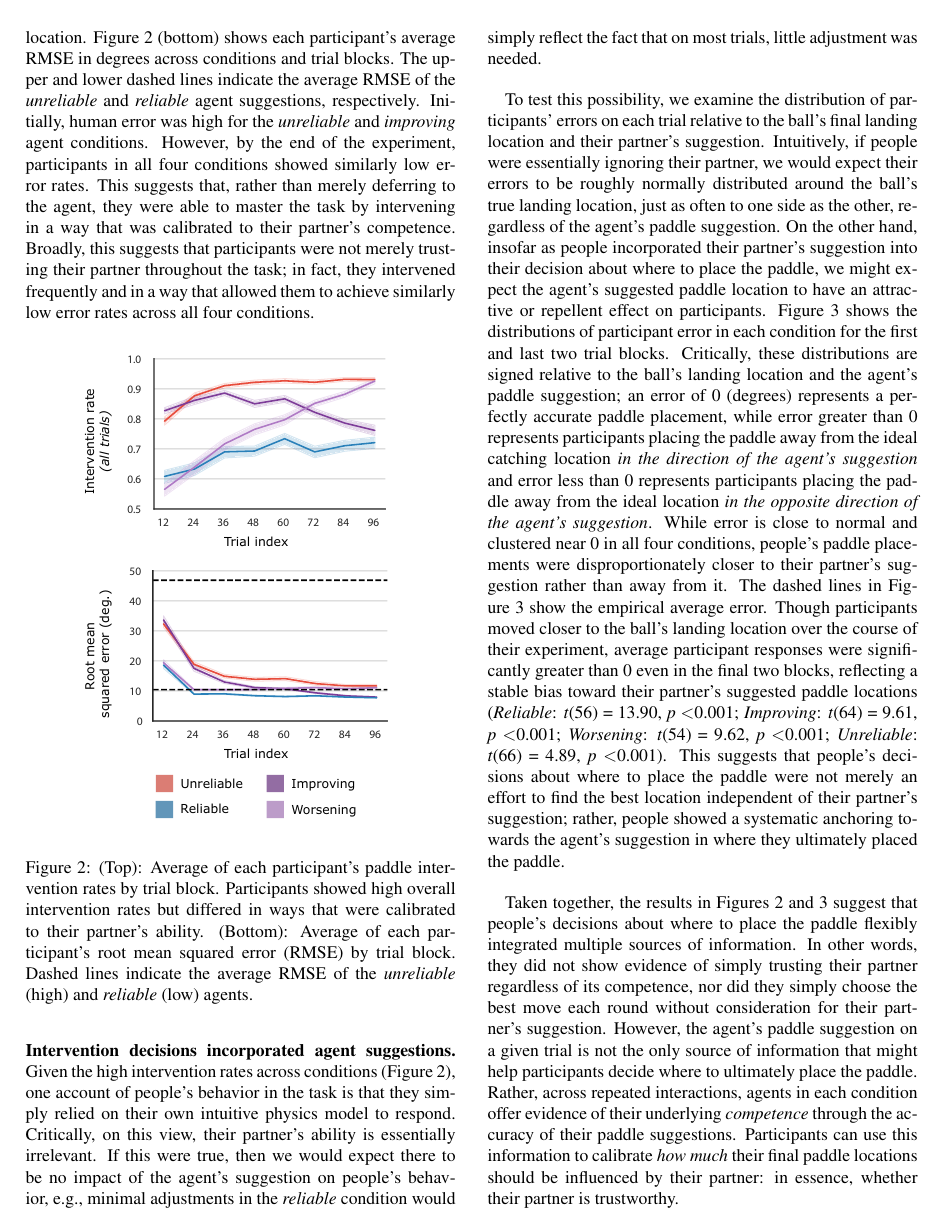
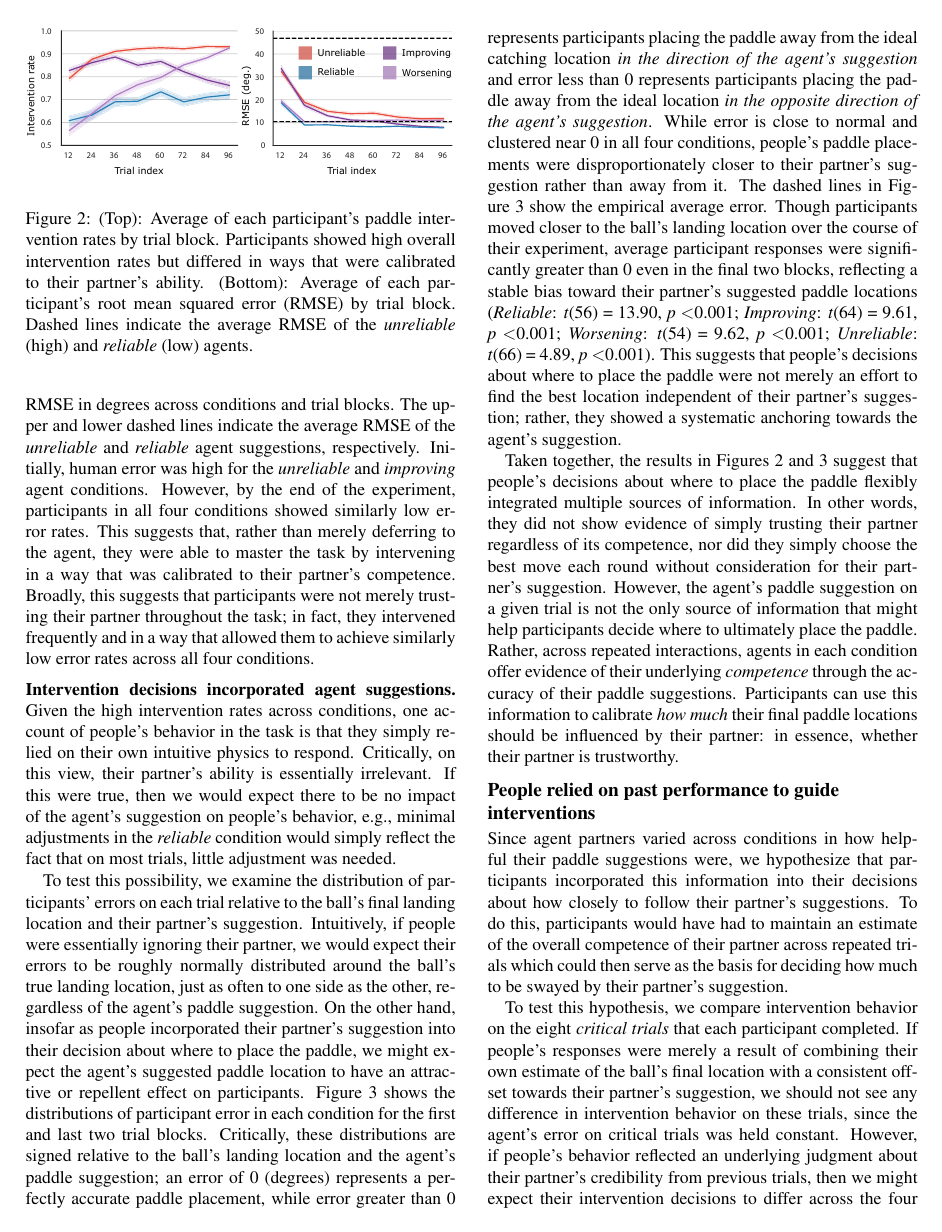
Before and after one commit to cogtoolslab/physics_agent_trust_cogsci, a LaTeX paper (main.tex): page 4 of 7. Compiled offline with pdfLaTeX.

Commit message:
fix fig 3

```diff
--- a/main.tex
+++ b/main.tex
@@ -170,9 +170,9 @@ But how successful were these interventions? We compare participants' overall pe
 
 
 % FIGURE: Subject RMSE by condition, trial block
-\begin{figure}[H]
+\begin{figure}[t]
 \begin{center}
-\includegraphics[width=.75\linewidth]{img/rmse_intervention_rate.pdf}
+\includegraphics[width=\linewidth]{img/rmse_intervention_rate_row.pdf}
 \end{center}
 \caption{(Top): Average of each participant's paddle intervention rates by trial block. Participants showed high overall intervention rates but differed in ways that were calibrated to their partner's ability. (Bottom): Average of each participant's root mean squared error (RMSE) by trial block. Dashed lines indicate the average RMSE of the \textit{unreliable} (high) and \textit{reliable} (low) agents.}
 \label{fig:rmse}
@@ -191,9 +191,9 @@ But how successful were these interventions? We compare participants' overall pe
 
 \subsubsection{Intervention decisions incorporated agent suggestions.}
 
-Given the high intervention rates across conditions (Figure \ref{fig:rmse}), one account of people's behavior in the task is that they simply relied on their own intuitive physics model to respond. Critically, on this view, their partner's ability is essentially irrelevant. If this were true, then we would expect there to be no impact of the agent's suggestion on people's behavior, e.g., minimal adjustments in the \textit{reliable} condition would simply reflect the fact that on most trials, little adjustment was needed.
+Given the high intervention rates across conditions, one account of people's behavior in the task is that they simply relied on their own intuitive physics to respond. Critically, on this view, their partner's ability is essentially irrelevant. If this were true, then we would expect there to be no impact of the agent's suggestion on people's behavior, e.g., minimal adjustments in the \textit{reliable} condition would simply reflect the fact that on most trials, little adjustment was needed.
 
-To test this possibility, we examine the distribution of participants' errors on each trial relative to the ball's final landing location and their partner's suggestion. Intuitively, if people were essentially ignoring their partner, we would expect their errors to be roughly normally distributed around the ball's true landing location, just as often to one side as the other, regardless of the agent's paddle suggestion. On the other hand, insofar as people incorporated their partner's suggestion into their decision about where to place the paddle, we might expect the agent's suggested paddle location to have an attractive or repellent effect on participants. Figure \ref{fig:error_histograms} shows the distributions of participant error in each condition for the first and last two trial blocks. Critically, these distributions are signed relative to the ball's landing location and the agent's paddle suggestion; an error of 0 (degrees) represents a perfectly accurate paddle placement, while error greater than 0 represents participants placing the paddle away from the ideal catching location \textit{in the direction of the agent's suggestion} and error less than 0 represents participants placing the paddle away from the ideal location \textit{in the opposite direction of the agent's suggestion}. While error is close to normal and clustered near 0 in all four conditions, people's paddle placements were disproportionately closer to their partner's suggestion rather than away from it. The dashed lines in Figure \ref{fig:error_histograms} show the empirical average error. Though participants moved closer to the ball's landing location over the course of their experiment, average participant responses were significantly greater than 0 even in the final two blocks, reflecting a stable bias toward their partner's suggested paddle locations (\textit{Reliable}: \textit{t}(56) = 13.90, \textit{p} \textless{0.001}; \textit{Improving}: \textit{t}(64) = 9.61, \textit{p} \textless{0.001}; \textit{Worsening}: \textit{t}(54) = 9.62, \textit{p} \textless{0.001}; \textit{Unreliable}: \textit{t}(66) = 4.89, \textit{p} \textless{0.001}). This suggests that people's decisions about where to place the paddle were not merely an effort to find the best location independent of their partner's suggestion; rather, people showed a systematic anchoring towards the agent's suggestion in where they ultimately placed the paddle.
+To test this possibility, we examine the distribution of participants' errors on each trial relative to the ball's final landing location and their partner's suggestion. Intuitively, if people were essentially ignoring their partner, we would expect their errors to be roughly normally distributed around the ball's true landing location, just as often to one side as the other, regardless of the agent's paddle suggestion. On the other hand, insofar as people incorporated their partner's suggestion into their decision about where to place the paddle, we might expect the agent's suggested paddle location to have an attractive or repellent effect on participants. Figure \ref{fig:error_histograms} shows the distributions of participant error in each condition for the first and last two trial blocks. Critically, these distributions are signed relative to the ball's landing location and the agent's paddle suggestion; an error of 0 (degrees) represents a perfectly accurate paddle placement, while error greater than 0 represents participants placing the paddle away from the ideal catching location \textit{in the direction of the agent's suggestion} and error less than 0 represents participants placing the paddle away from the ideal location \textit{in the opposite direction of the agent's suggestion}. While error is close to normal and clustered near 0 in all four conditions, people's paddle placements were disproportionately closer to their partner's suggestion rather than away from it. The dashed lines in Figure \ref{fig:error_histograms} show the empirical average error. Though participants moved closer to the ball's landing location over the course of their experiment, average participant responses were significantly greater than 0 even in the final two blocks, reflecting a stable bias toward their partner's suggested paddle locations (\textit{Reliable}: \textit{t}(56) = 13.90, \textit{p} \textless{0.001}; \textit{Improving}: \textit{t}(64) = 9.61, \textit{p} \textless{0.001}; \textit{Worsening}: \textit{t}(54) = 9.62, \textit{p} \textless{0.001}; \textit{Unreliable}: \textit{t}(66) = 4.89, \textit{p} \textless{0.001}). This suggests that people's decisions about where to place the paddle were not merely an effort to find the best location independent of their partner's suggestion; rather, they showed a systematic anchoring towards the agent's suggestion.
 
 Taken together, the results in Figures \ref{fig:rmse} and \ref{fig:error_histograms} suggest that people's decisions about where to place the paddle flexibly integrated multiple sources of information. In other words, they did not show evidence of simply trusting their partner regardless of its competence, nor did they simply choose the best move each round without consideration for their partner's suggestion. However, the agent's paddle suggestion on a given trial is not the only source of information that might help participants decide where to ultimately place the paddle. Rather, across repeated interactions, agents in each condition offer evidence of their underlying \textit{competence} through the accuracy of their paddle suggestions. Participants can use this information to calibrate \textit{how much} their final paddle locations should be influenced by their partner: in essence, whether their partner is trustworthy.
 
```
Also changed, not shown: img/rmse_intervention_rate_row.pdf (added), main.tex (2 more changed lines).
